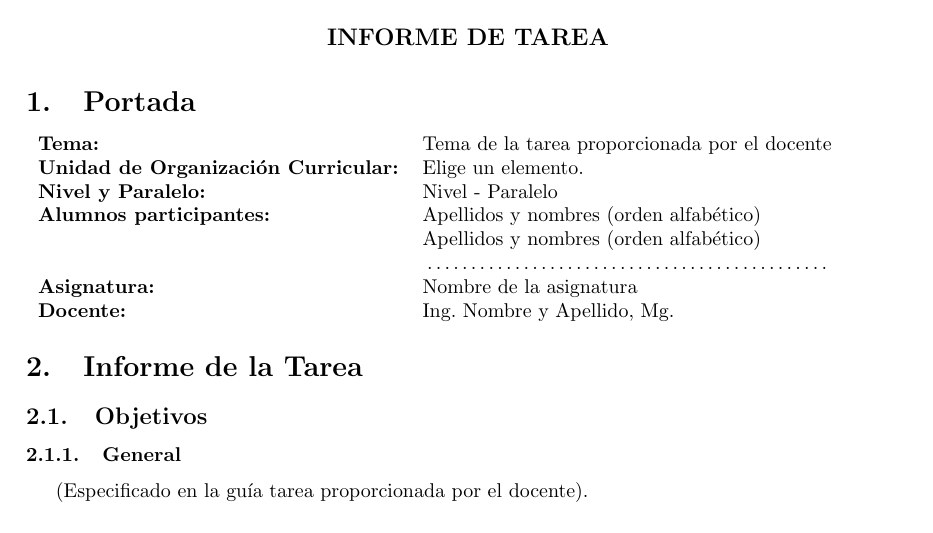
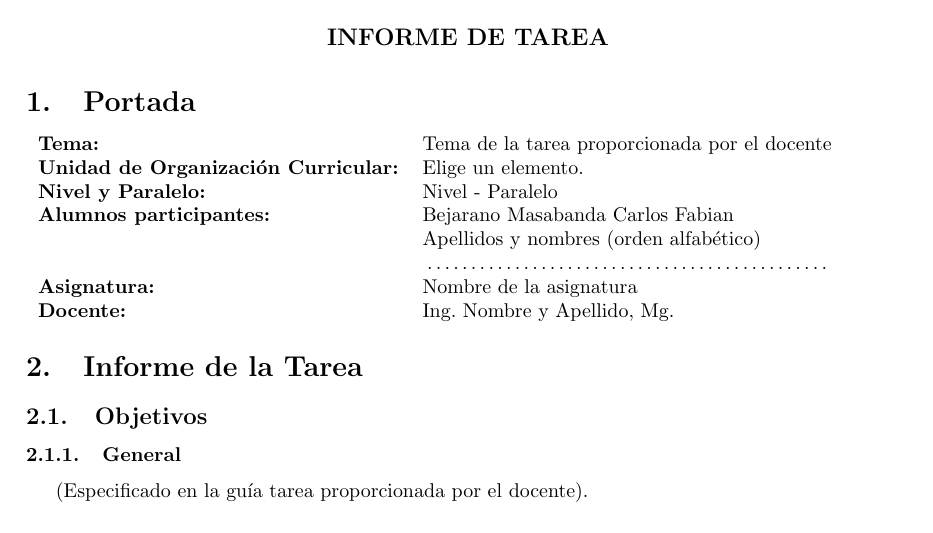
Before and after one commit to BryanGtmk/Proyecto_BD, a LaTeX document (documentacion/main.tex): part of page 1 of 2, cut so that both start at the same text. Compiled offline with pdfLaTeX.

Commit message:
Primer Commit

```diff
--- a/documentacion/main.tex
+++ b/documentacion/main.tex
@@ -55,7 +55,7 @@
     \textbf{Tema:} & Tema de la tarea proporcionada por el docente \\
     \textbf{Unidad de Organización Curricular:} & Elige un elemento. \\
     \textbf{Nivel y Paralelo:} & Nivel - Paralelo \\
-    \textbf{Alumnos participantes:} & Apellidos y nombres (orden alfabético) \\
+    \textbf{Alumnos participantes:} & Bejarano Masabanda Carlos Fabian \\
     & Apellidos y nombres (orden alfabético) \\
     & \dotfill \\
     \textbf{Asignatura:} & Nombre de la asignatura \\
```
